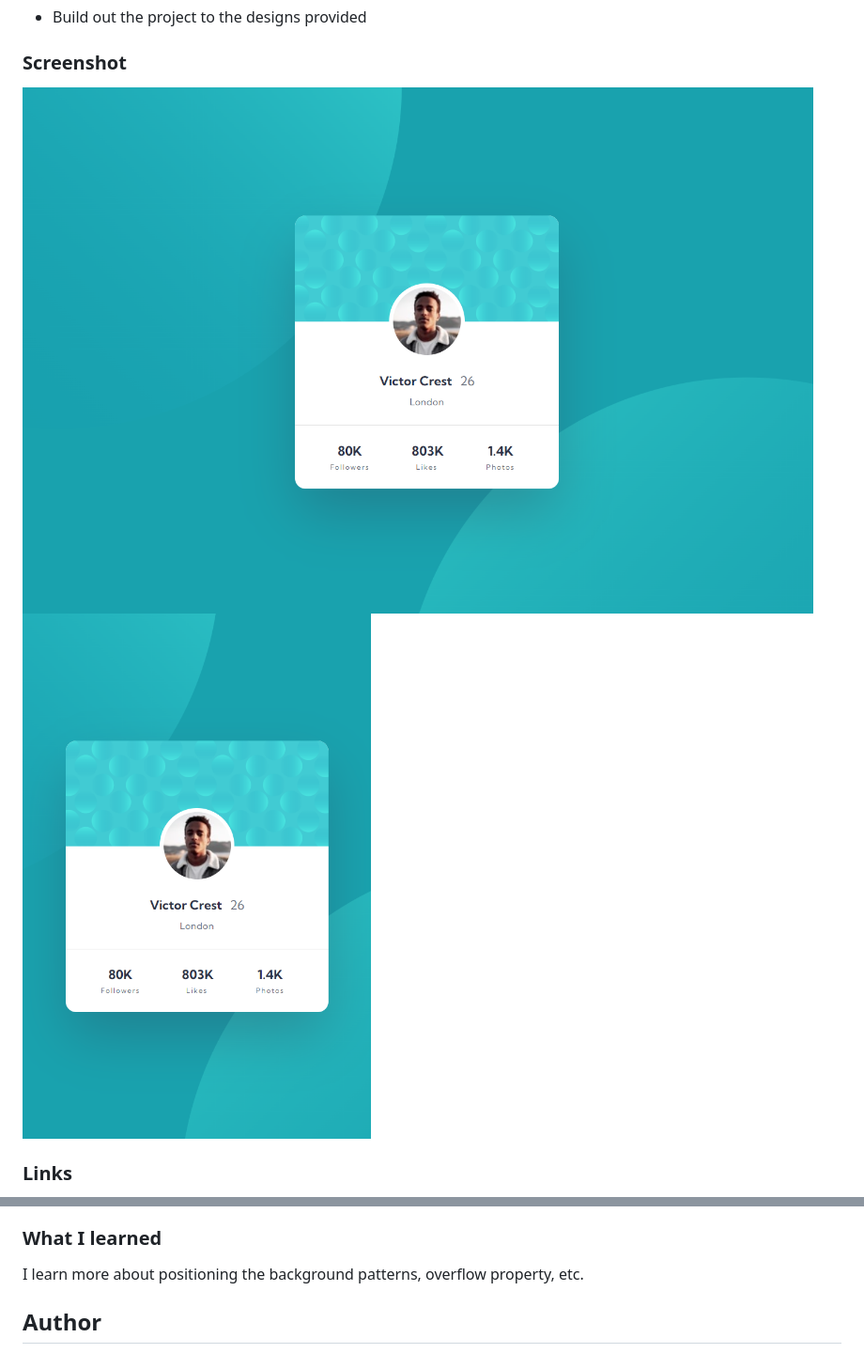
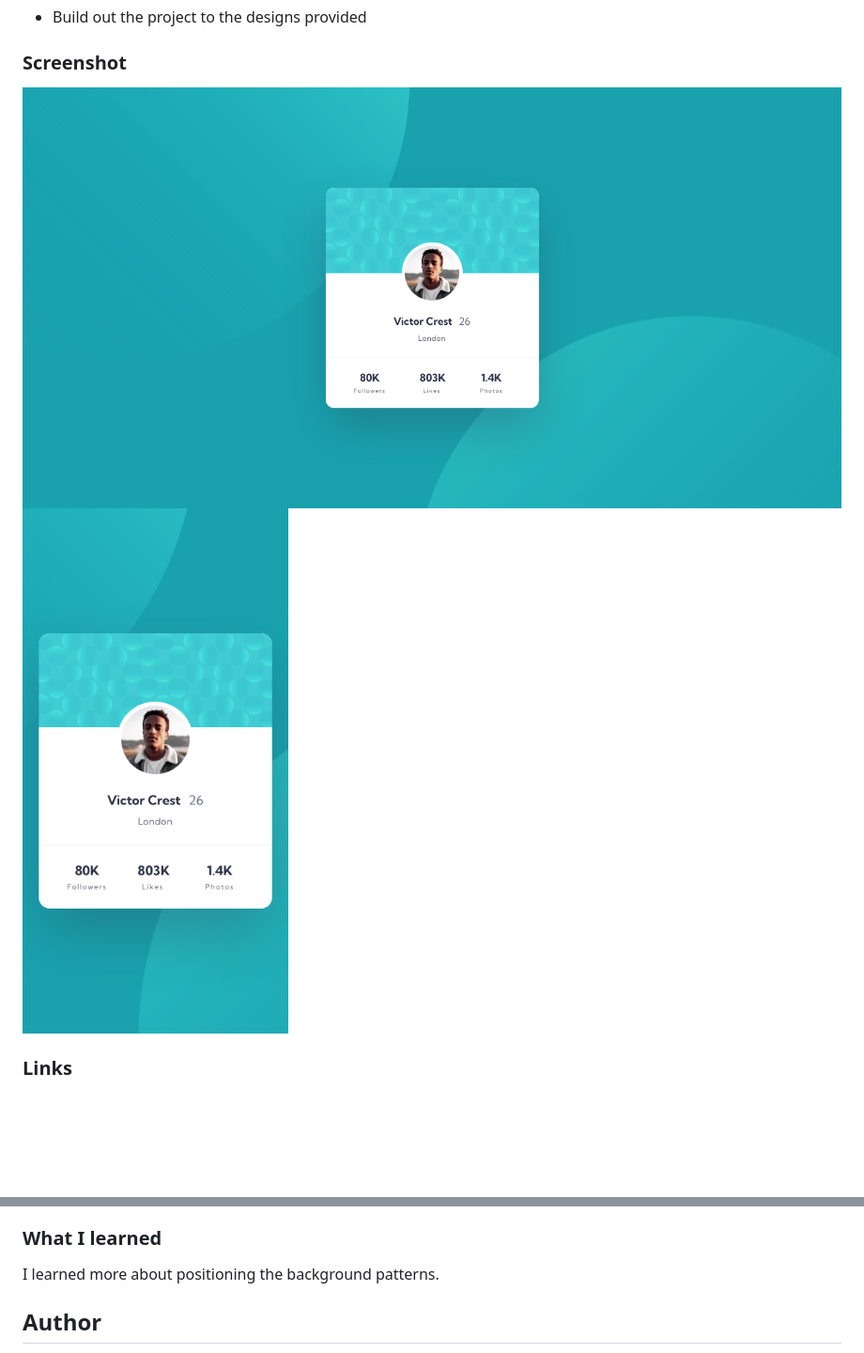
Before and after one commit to raveneliette/profile-card-component, a Markdown page: README.md, 2 parts joined by grey strips. Shown: that part at 94% size. Rendered like a GitHub page; pictures changed too: images/desktop-view-screenshot.png (deleted), images/desktop-view.png (added), images/mobile-view-screenshot.png (deleted); blank space fills up the shorter version.

Commit message:
Deleted and added new png files to the images folder. Updated README.md screenshot and learned section.

```diff
--- a/README.md
+++ b/README.md
@@ -21,8 +21,8 @@ This is a solution to the [Profile card component challenge on Frontend Mentor](
 
 ### Screenshot
 
-![](./images/desktop-view-screenshot.png)
-![](./images/mobile-view-screenshot.png)
+![](./images/desktop-view.png)
+![](./images/mobile-view.png)
 
 ### Links
 
@@ -39,7 +39,7 @@ This is a solution to the [Profile card component challenge on Frontend Mentor](
 
 ### What I learned
 
-I learn more about positioning the background patterns, overflow property, etc.
+I learned more about positioning the background patterns.
 
 ## Author
 
```
